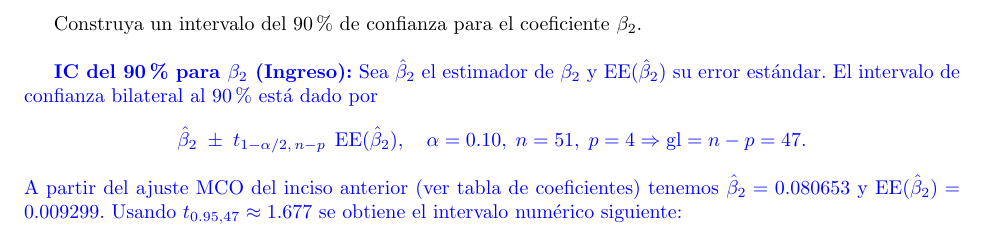
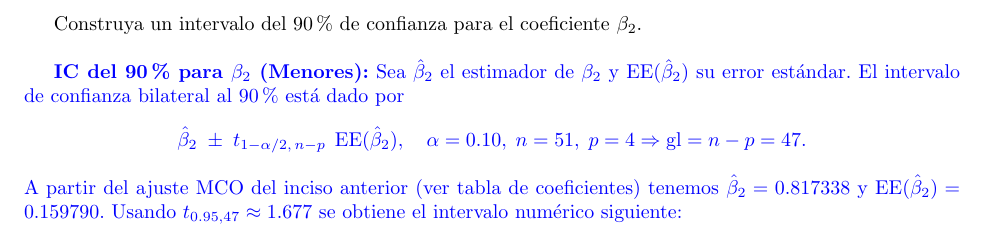
Before and after one commit to enriquegomeztagle/MCD-Econometria, a LaTeX document (HWs/MLR-practice/docs/main.tex): part of page 4 of 5, cut so that both start at the same text. Compiled offline with pdfLaTeX.

Commit message:
Update confidence interval for β2 in LaTeX document
- Corrected the value of $\hat\beta_2$ from 0.080653 to 0.817338 to reflect accurate calculations.
- Updated the confidence interval description to maintain consistency with the revised variable "Menores".

```diff
--- a/HWs/MLR-practice/docs/main.tex
+++ b/HWs/MLR-practice/docs/main.tex
@@ -98,12 +98,12 @@ Encuentre una estimación de la varianza de los errores $S^2 = e'e/n$, la matriz
 Construya un intervalo del 90\% de confianza para el coeficiente $\beta_2$. \\
 
 \textcolor{blue}{
-    \textbf{IC del 90\% para $\beta_2$ (Ingreso):}
+    \textbf{IC del 90\% para $\beta_2$ (Menores):}
     Sea $\hat\beta_2$ el estimador de $\beta_2$ y $\operatorname{EE}(\hat\beta_2)$ su error estándar. El intervalo de confianza bilateral al 90\% está dado por
     \[
         \hat\beta_2 \;\pm\; t_{1-\alpha/2,\,n-p}\; \operatorname{EE}(\hat\beta_2),\quad \alpha=0.10,\; n=51,\; p=4 \Rightarrow \text{gl}=n-p=47.
     \]
-    A partir del ajuste MCO del inciso anterior (ver tabla de coeficientes) tenemos $\hat\beta_2=0.080653$ y $\operatorname{EE}(\hat\beta_2)=0.009299$. Usando $t_{0.95,47}\approx 1.677$ se obtiene el intervalo numérico siguiente:
+    A partir del ajuste MCO del inciso anterior (ver tabla de coeficientes) tenemos $\hat\beta_2=0.817338$ y $\operatorname{EE}(\hat\beta_2)=0.159790$. Usando $t_{0.95,47}\approx 1.677$ se obtiene el intervalo numérico siguiente:
     \input{latex_utils/tables/intervalo_confianza_beta2.tex}
     Para referencia, volvemos a listar los coeficientes estimados y sus errores estándar:
     \input{latex_utils/tables/reg_multiple_coeficientes.tex}
```
Also changed, not shown: HWs/MLR-practice/docs/main.pdf.
